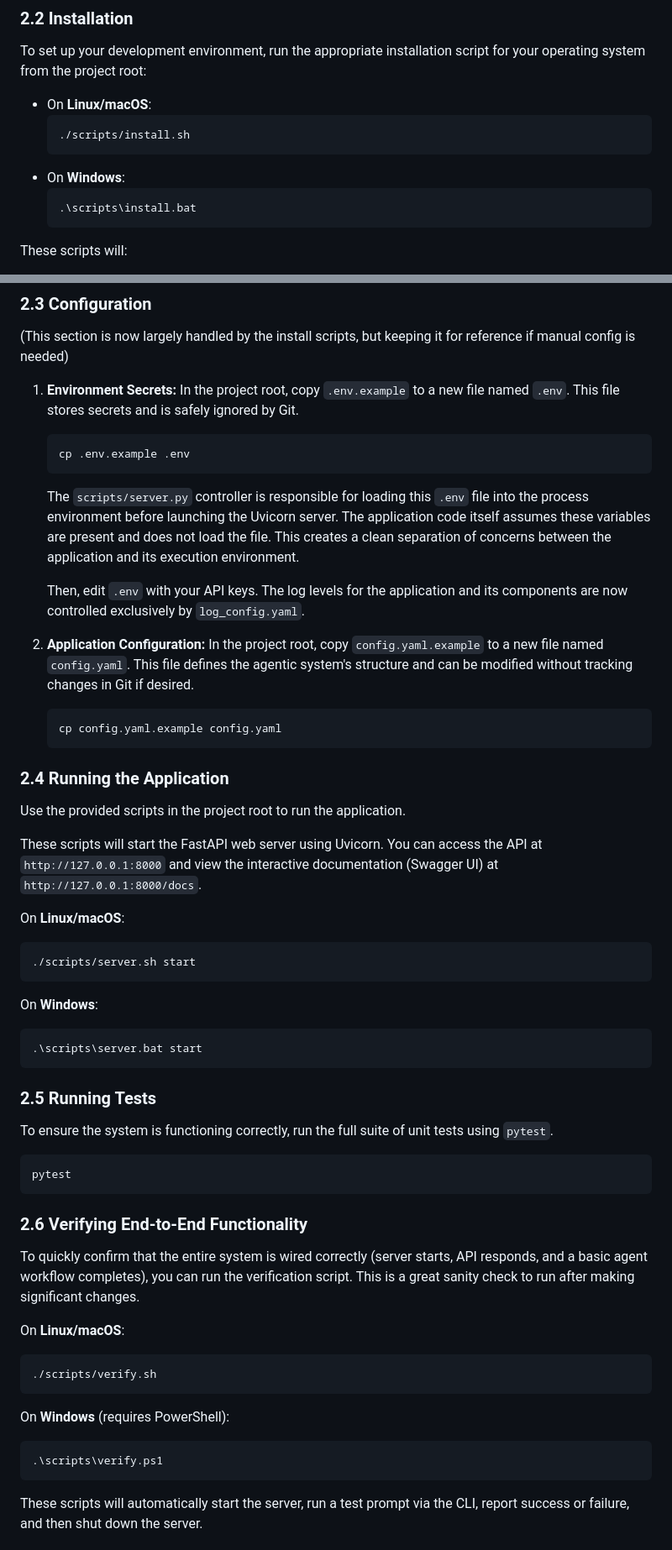
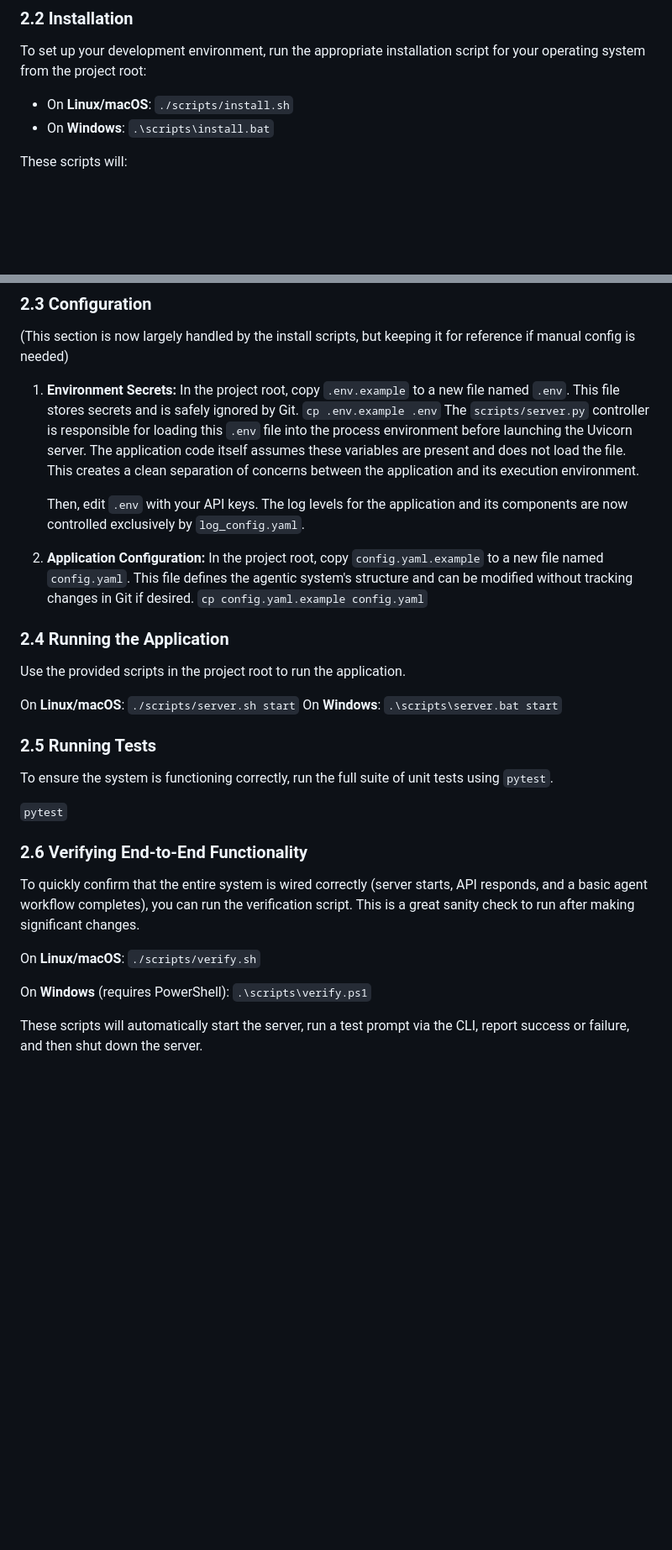
Before and after one commit to shanevcantwell/langgraph-agentic-scaffold, a Markdown page: docs/DEVELOPERS_GUIDE.md, 2 parts joined by grey strips. Shown: that part at 84% size. Drawn GitHub-style; blank space fills up the shorter version.

````diff
--- a/docs/DEVELOPERS_GUIDE.md
+++ b/docs/DEVELOPERS_GUIDE.md
@@ -27,13 +28,9 @@ Follow these steps to set up and run the project.
 To set up your development environment, run the appropriate installation script for your operating system from the project root:
 
 *   On **Linux/macOS**:
-    ```sh
-    ./scripts/install.sh
-    ```
+    `./scripts/install.sh`
 *   On **Windows**:
-    ```bat
-    .\scripts\install.bat
-    ```
+    `.\scripts\install.bat`
 
 These scripts will:
 *   Clone the repository (if not already cloned).
@@ -50,53 +47,37 @@ After running the installation script, remember to edit `.env` with your API key
 (This section is now largely handled by the install scripts, but keeping it for reference if manual config is needed)
 
 1.  **Environment Secrets:** In the project root, copy `.env.example` to a new file named `.env`. This file stores secrets and is safely ignored by Git.
-    ```sh
-    cp .env.example .env
-    ```
+    `cp .env.example .env`
     The `scripts/server.py` controller is responsible for loading this `.env` file into the process environment before launching the Uvicorn server. The application code itself assumes these variables are present and does not load the file. This creates a clean separation of concerns between the application and its execution environment.
 
     Then, edit `.env` with your API keys. The log levels for the application and its components are now controlled exclusively by `log_config.yaml`.
 2.  **Application Configuration:** In the project root, copy `config.yaml.example` to a new file named `config.yaml`. This file defines the agentic system's structure and can be modified without tracking changes in Git if desired.
-    ```sh
-    cp config.yaml.example config.yaml
-    ```
+    `cp config.yaml.example config.yaml`
 
 ### 2.4 Running the Application
 
 Use the provided scripts in the project root to run the application.
 
-These scripts will start the FastAPI web server using Uvicorn. You can access the API at `http://127.0.0.1:8000` and view the interactive documentation (Swagger UI) at `http://127.0.0.1:8000/docs`.
-
 On **Linux/macOS**:
-```sh
-./scripts/server.sh start
-```
+`./scripts/server.sh start`
 On **Windows**:
-```bat
-.\scripts\server.bat start
-```
+`.\scripts\server.bat start`
 
 ### 2.5 Running Tests
 
 To ensure the system is functioning correctly, run the full suite of unit tests using `pytest`.
 
-```sh
-pytest
-```
+`pytest`
 
 ### 2.6 Verifying End-to-End Functionality
 
 To quickly confirm that the entire system is wired correctly (server starts, API responds, and a basic agent workflow completes), you can run the verification script. This is a great sanity check to run after making significant changes.
 
 On **Linux/macOS**:
-```sh
-./scripts/verify.sh
-```
+`./scripts/verify.sh`
 
 On **Windows** (requires PowerShell):
-```powershell
-.\scripts\verify.ps1
-```
+`.\scripts\verify.ps1`
 
 These scripts will automatically start the server, run a test prompt via the CLI, report success or failure, and then shut down the server.
 
````
Also changed, not shown: other parts of docs/DEVELOPERS_GUIDE.md (+34 -41 lines).
